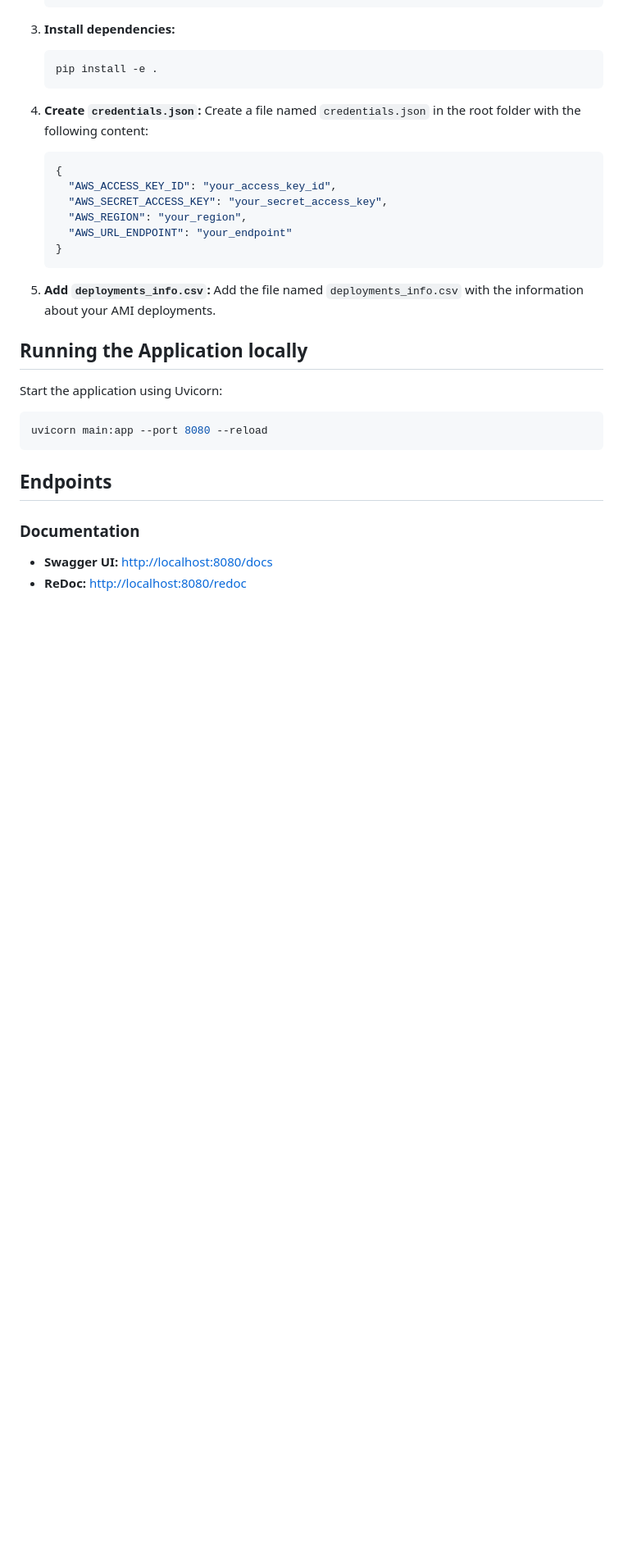
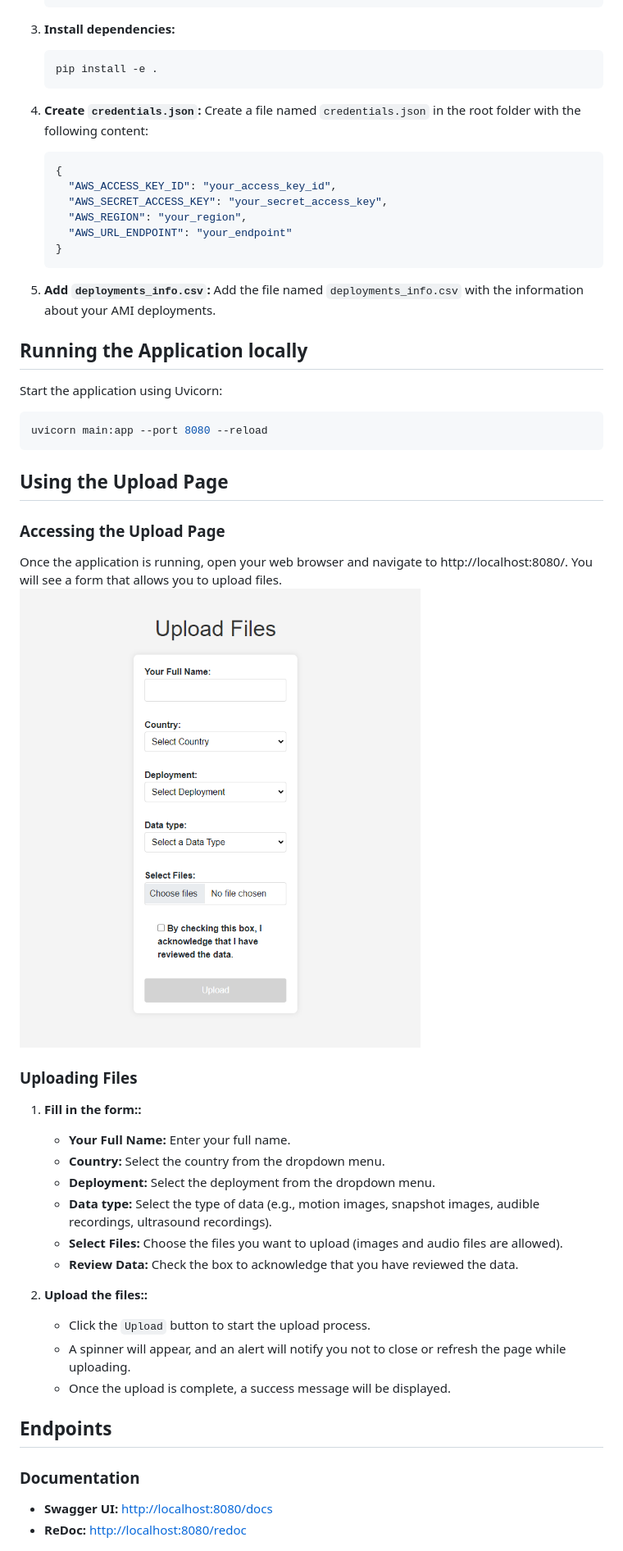
Before and after one commit to NERC-CEH/lepisense-input-api, a Markdown page: README.md, the part around the change. Shown: that part at 82% size. Drawn GitHub-style; pictures changed too: images/upload_form_screenshot.png (added); blank space fills up the shorter version.

Commit message:
Add upload form info to readme file.

````diff
--- a/README.md
+++ b/README.md
@@ -54,6 +54,28 @@ Start the application using Uvicorn:
 ```sh
 uvicorn main:app --port 8080 --reload
 ```
+
+## Using the Upload Page
+
+### Accessing the Upload Page
+Once the application is running, open your web browser and navigate to http://localhost:8080/. You will see a form that allows you to upload files.
+![upload_form_screenshot.png](./images/upload_form_screenshot.png)
+
+### Uploading Files
+1. **Fill in the form::**
+   - **Your Full Name:** Enter your full name.
+   - **Country:** Select the country from the dropdown menu.
+   - **Deployment:** Select the deployment from the dropdown menu.
+   - **Data type:** Select the type of data (e.g., motion images, snapshot images, audible recordings, ultrasound recordings).
+   - **Select Files:** Choose the files you want to upload (images and audio files are allowed).
+   - **Review Data:** Check the box to acknowledge that you have reviewed the data.
+
+
+2. **Upload the files::**
+   - Click the ```Upload``` button to start the upload process.
+   - A spinner will appear, and an alert will notify you not to close or refresh the page while uploading.
+   - Once the upload is complete, a success message will be displayed.
+
 
 ## Endpoints
 
````
